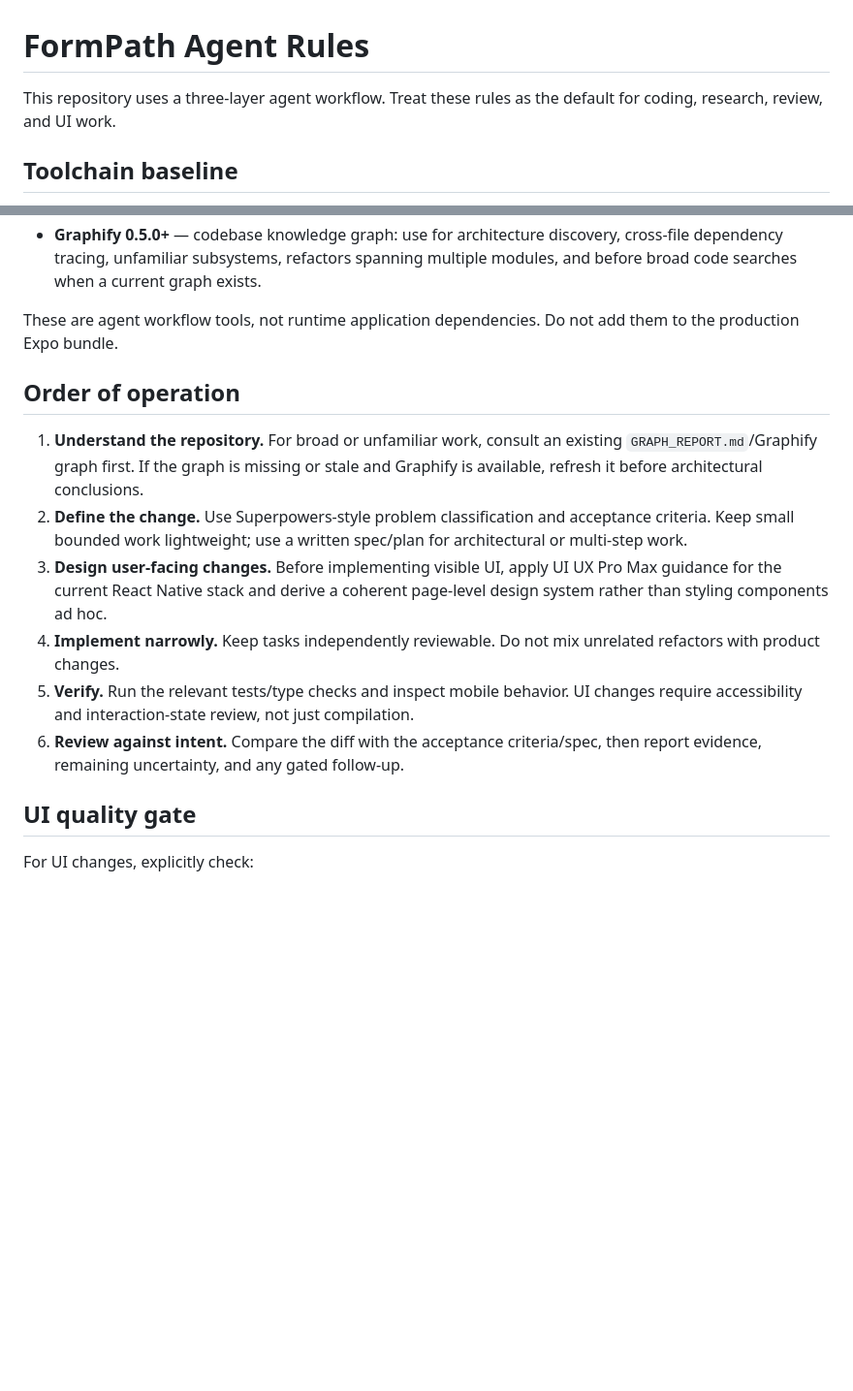
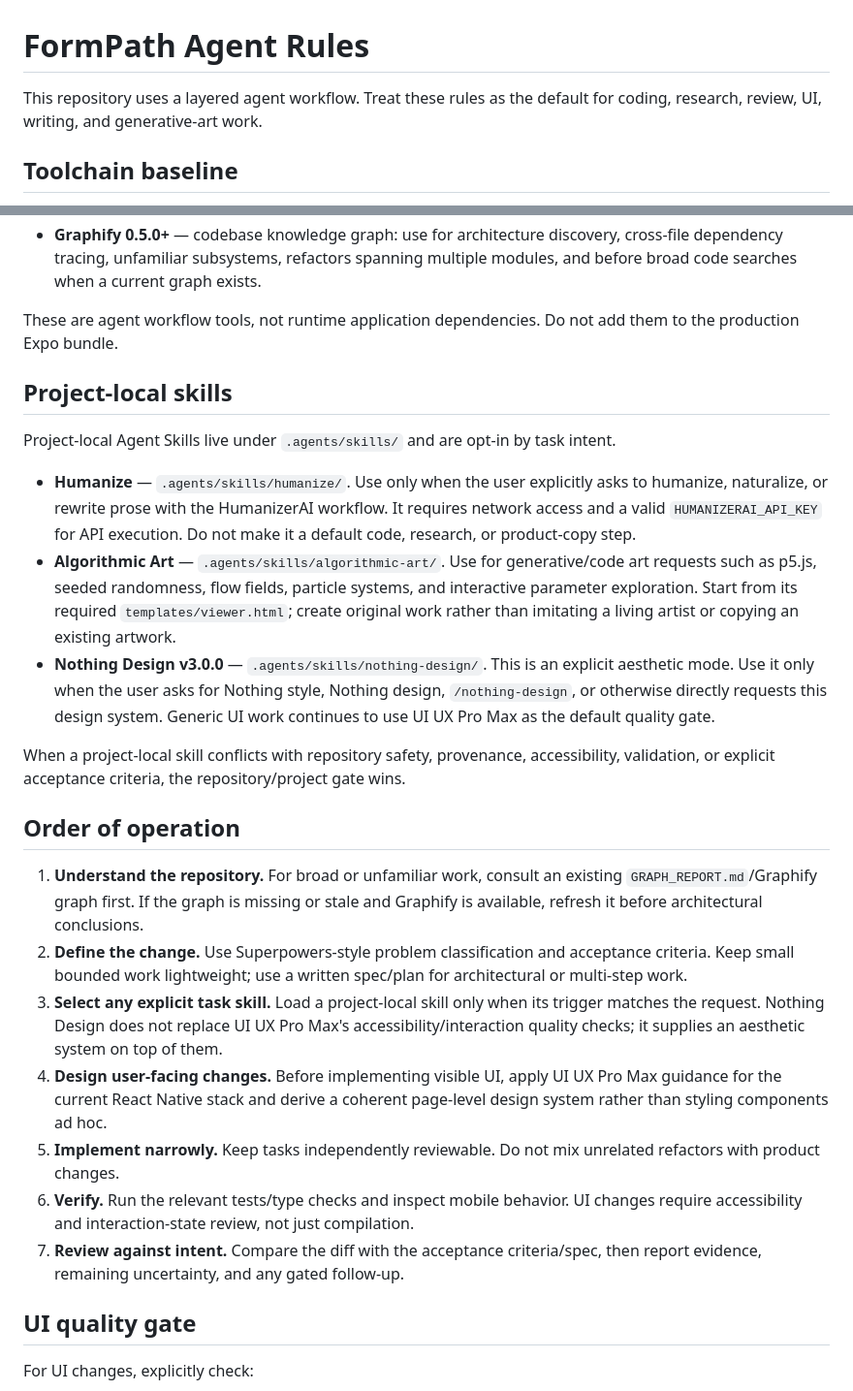
Before and after one commit to Rudwpahs/shooting-profile-coach-ios, a Markdown page: AGENTS.md, 2 parts joined by grey strips. Shown at 97% size. GitHub-like rendering; blank space fills up the shorter version.

Commit message:
docs: register project-local agent skills

```diff
--- a/AGENTS.md
+++ b/AGENTS.md
@@ -1,6 +1,6 @@
 # FormPath Agent Rules
 
-This repository uses a three-layer agent workflow. Treat these rules as the default for coding, research, review, and UI work.
+This repository uses a layered agent workflow. Treat these rules as the default for coding, research, review, UI, writing, and generative-art work.
 
 ## Toolchain baseline
 
@@ -10,14 +10,25 @@ This repository uses a three-layer agent workflow. Treat these rules as the defa
 
 These are agent workflow tools, not runtime application dependencies. Do not add them to the production Expo bundle.
 
+## Project-local skills
+
+Project-local Agent Skills live under `.agents/skills/` and are opt-in by task intent.
+
+- **Humanize** — `.agents/skills/humanize/`. Use only when the user explicitly asks to humanize, naturalize, or rewrite prose with the HumanizerAI workflow. It requires network access and a valid `HUMANIZERAI_API_KEY` for API execution. Do not make it a default code, research, or product-copy step.
+- **Algorithmic Art** — `.agents/skills/algorithmic-art/`. Use for generative/code art requests such as p5.js, seeded randomness, flow fields, particle systems, and interactive parameter exploration. Start from its required `templates/viewer.html`; create original work rather than imitating a living artist or copying an existing artwork.
+- **Nothing Design v3.0.0** — `.agents/skills/nothing-design/`. This is an explicit aesthetic mode. Use it only when the user asks for Nothing style, Nothing design, `/nothing-design`, or otherwise directly requests this design system. Generic UI work continues to use UI UX Pro Max as the default quality gate.
+
+When a project-local skill conflicts with repository safety, provenance, accessibility, validation, or explicit acceptance criteria, the repository/project gate wins.
+
 ## Order of operation
 
 1. **Understand the repository.** For broad or unfamiliar work, consult an existing `GRAPH_REPORT.md`/Graphify graph first. If the graph is missing or stale and Graphify is available, refresh it before architectural conclusions.
 2. **Define the change.** Use Superpowers-style problem classification and acceptance criteria. Keep small bounded work lightweight; use a written spec/plan for architectural or multi-step work.
-3. **Design user-facing changes.** Before implementing visible UI, apply UI UX Pro Max guidance for the current React Native stack and derive a coherent page-level design system rather than styling components ad hoc.
-4. **Implement narrowly.** Keep tasks independently reviewable. Do not mix unrelated refactors with product changes.
-5. **Verify.** Run the relevant tests/type checks and inspect mobile behavior. UI changes require accessibility and interaction-state review, not just compilation.
-6. **Review against intent.** Compare the diff with the acceptance criteria/spec, then report evidence, remaining uncertainty, and any gated follow-up.
+3. **Select any explicit task skill.** Load a project-local skill only when its trigger matches the request. Nothing Design does not replace UI UX Pro Max's accessibility/interaction quality checks; it supplies an aesthetic system on top of them.
+4. **Design user-facing changes.** Before implementing visible UI, apply UI UX Pro Max guidance for the current React Native stack and derive a coherent page-level design system rather than styling components ad hoc.
+5. **Implement narrowly.** Keep tasks independently reviewable. Do not mix unrelated refactors with product changes.
+6. **Verify.** Run the relevant tests/type checks and inspect mobile behavior. UI changes require accessibility and interaction-state review, not just compilation.
+7. **Review against intent.** Compare the diff with the acceptance criteria/spec, then report evidence, remaining uncertainty, and any gated follow-up.
 
 ## UI quality gate
 
```
